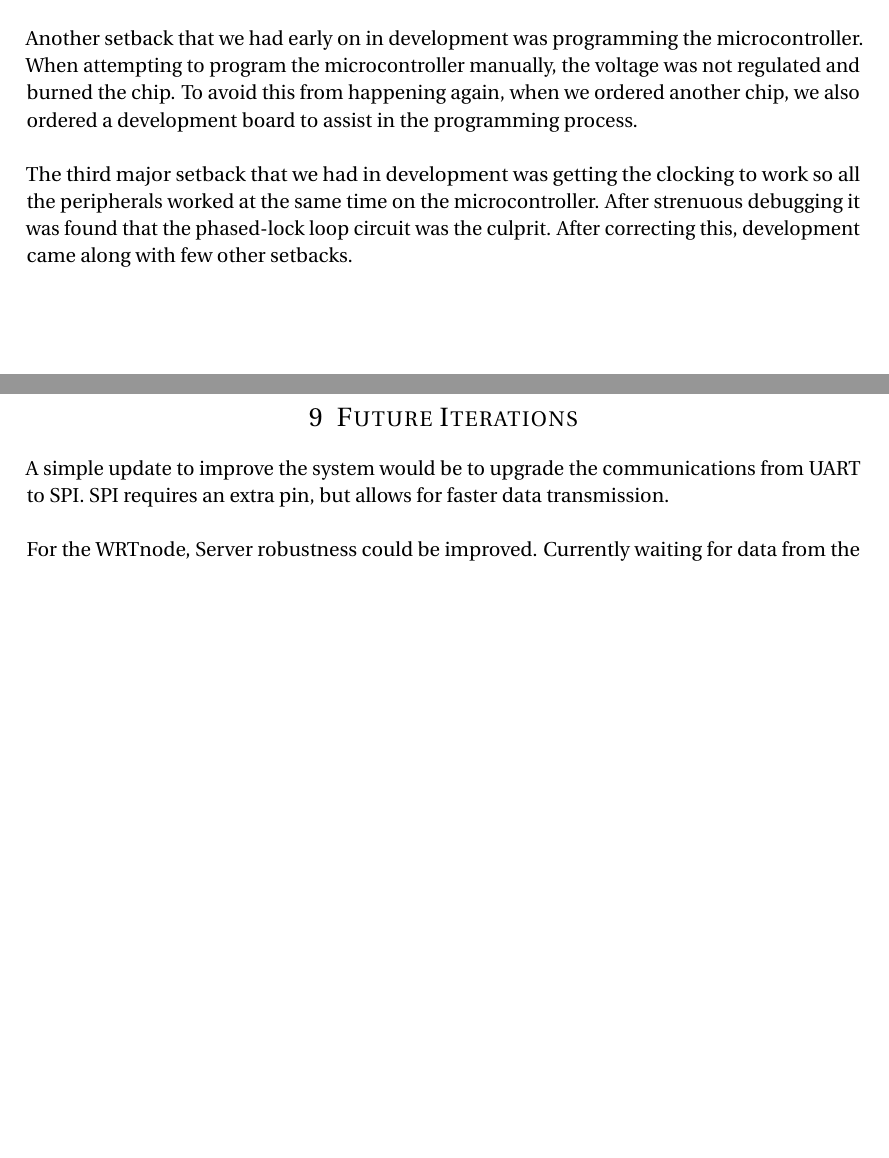
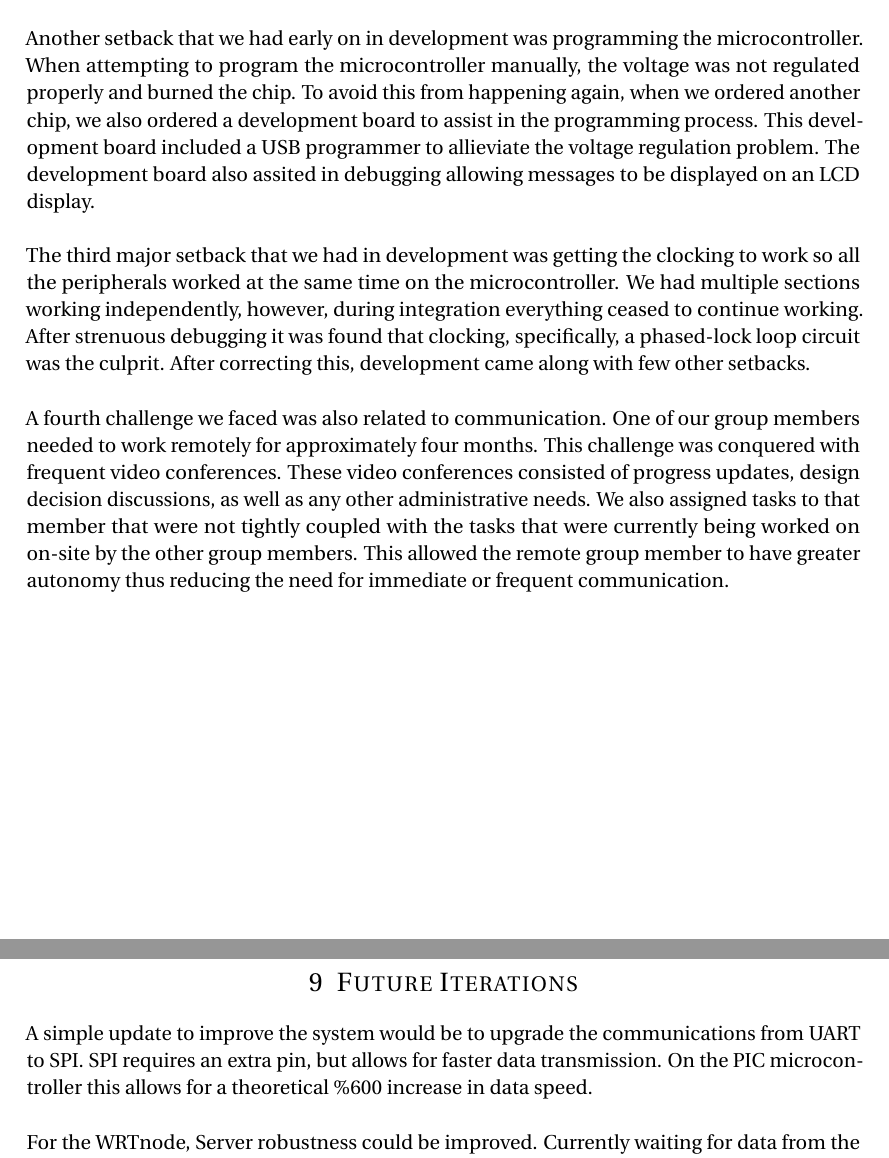
Before and after one commit to SE-1402/Final-Report, a LaTeX document (finalReport.tex): two parts of pages 18 and 20 of 20 before the commit and two parts of pages 19 and 21 of 21 after it, joined at a grey line, cut so that both start at the same text, the shorter picture padded with empty space. Compiled offline with pdfLaTeX.

Commit message:
Minor updates

```diff
--- a/finalReport.tex
+++ b/finalReport.tex
@@ -303,9 +306,11 @@ Github is a popular version control system. We used this for code on all of the
 \section{Setbacks/Challenges}
 The biggest setback we had during the project was communication. There were multiple times when lack of quality communication (sometimes out of our control) cost us weeks of development time. At the beginning of the project it took us longer than anticipated to fully understand the scope of our project. A day trip to Vermeer's corporate headquarters meeting with our Vermeer contact and others helped alleviate this initial confusion. After the trip to Vermeer, designing solutions emerged at a more rapid pace. Another instance where lack of quality communication stalled progress was on the software side. We knew that we would receive and IOP file and needed to parse it. Learning how to parse this IOP file proved to be much more difficult than anticipated, and many meetings with the incorrect people, pointing us to the "correct" people impeded software development greatly. \\
 
-Another setback that we had early on in development was programming the microcontroller. When attempting to program the microcontroller manually, the voltage was not regulated and burned the chip. To avoid this from happening again, when we ordered another chip, we also ordered a development board to assist in the programming process. \\
+Another setback that we had early on in development was programming the microcontroller. When attempting to program the microcontroller manually, the voltage was not regulated properly and burned the chip. To avoid this from happening again, when we ordered another chip, we also ordered a development board to assist in the programming process. This development board included a USB programmer to allieviate the voltage regulation problem. The development board also assited in debugging allowing messages to be displayed on an LCD display. \\
 
-The third major setback that we had in development was getting the clocking to work so all the peripherals worked at the same time on the microcontroller. After strenuous debugging it was found that the phased-lock loop circuit was the culprit. After correcting this, development came along with few other setbacks. \\
+The third major setback that we had in development was getting the clocking to work so all the peripherals worked at the same time on the microcontroller. We had multiple sections working independently, however, during integration everything ceased to continue working. After strenuous debugging it was found that clocking, specifically, a phased-lock loop circuit was the culprit. After correcting this, development came along with few other setbacks. \\
+
+A fourth challenge we faced was also related to communication. One of our group members needed to work remotely for approximately four months. This challenge was conquered with frequent video conferences. These video conferences consisted of progress updates, design decision discussions, as well as any other administrative needs. We also assigned tasks to that member that were not tightly coupled with the tasks that were currently being worked on on-site by the other group members. This allowed the remote group member to have greater autonomy thus reducing the need for immediate or frequent communication.
 
 \pagebreak
 \section{Reflection}
@@ -321,7 +326,7 @@ Our efficiency at reading data sheets has improved greatly over the course of th
 
 \pagebreak
 \section{Future Iterations}
-A simple update to improve the system would be to upgrade the communications from UART to SPI. SPI requires an extra pin, but allows for faster data transmission. \\
+A simple update to improve the system would be to upgrade the communications from UART to SPI. SPI requires an extra pin, but allows for faster data transmission. On the PIC microcontroller this allows for a theoretical \%600 increase in data speed. \\
 
 For the WRTnode, Server robustness could be improved. Currently waiting for data from the UART is a blocking process. The system would be more efficient and robust if a non-blocking thread listened for UART communication. \\
 
```
Also changed, not shown: finalReport.pdf, finalReport.tex (7 more changed lines), 3 other files.
